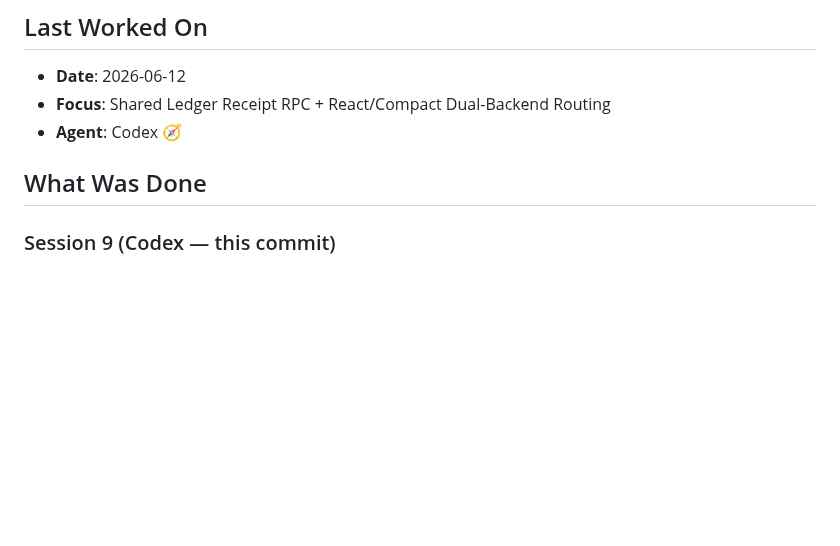
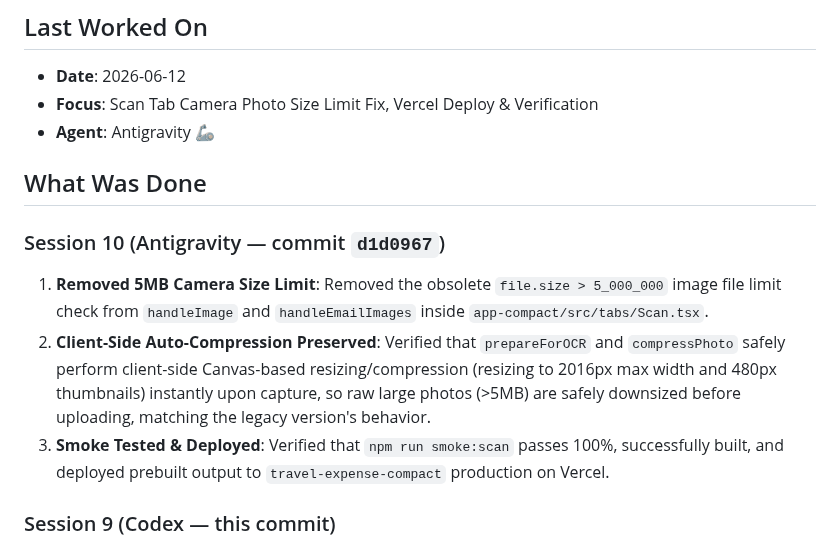
Before and after one commit to jd92-beep/travel-expense, a Markdown page: HANDOVER.md, the part around the change. Rendered like a GitHub page; blank space fills up the shorter version.

Commit message:
Update HANDOVER.md with Session 10 details

```diff
--- a/HANDOVER.md
+++ b/HANDOVER.md
@@ -2,10 +2,15 @@
 
 ## Last Worked On
 - **Date**: 2026-06-12
-- **Focus**: Shared Ledger Receipt RPC + React/Compact Dual-Backend Routing
-- **Agent**: Codex 🧭
+- **Focus**: Scan Tab Camera Photo Size Limit Fix, Vercel Deploy & Verification
+- **Agent**: Antigravity 🦾
 
 ## What Was Done
+
+### Session 10 (Antigravity — commit `d1d0967`)
+1. **Removed 5MB Camera Size Limit**: Removed the obsolete `file.size > 5_000_000` image file limit check from `handleImage` and `handleEmailImages` inside `app-compact/src/tabs/Scan.tsx`.
+2. **Client-Side Auto-Compression Preserved**: Verified that `prepareForOCR` and `compressPhoto` safely perform client-side Canvas-based resizing/compression (resizing to 2016px max width and 480px thumbnails) instantly upon capture, so raw large photos (>5MB) are safely downsized before uploading, matching the legacy version's behavior.
+3. **Smoke Tested & Deployed**: Verified that `npm run smoke:scan` passes 100%, successfully built, and deployed prebuilt output to `travel-expense-compact` production on Vercel.
 
 ### Session 9 (Codex — this commit)
 1. **Shared Receipt Mutation RPCs**: Added `supabase/migrations/20260612165000_shared_ledger_receipt_rpc.sql` with `upsert_shared_trip_receipt()` and `delete_shared_trip_receipt()`. The RPCs require authenticated editable trip membership, preserve `source_id`, block editors from updating/deleting another member's receipts, and create durable Notion `receipt_sync_jobs` outbox rows when the trip has an active `trip_backend_links` dual-write backend.
```
